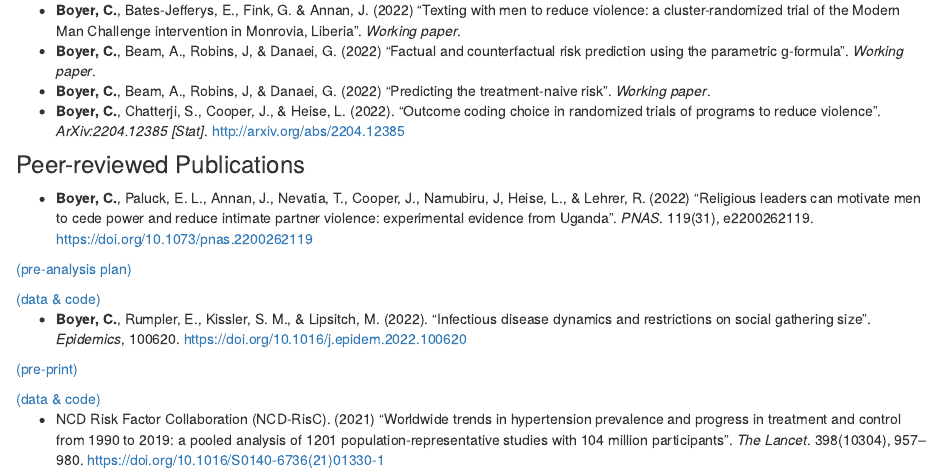
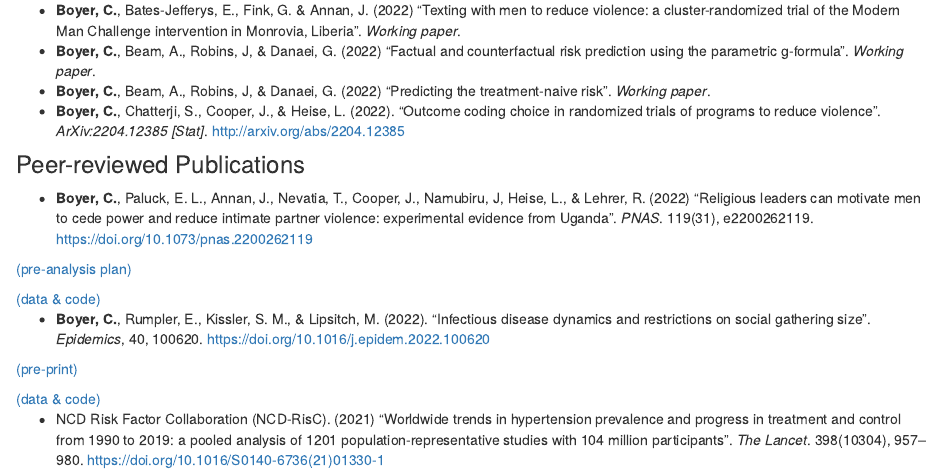
Before and after one commit to boyercb/boyercb.github.io, an R Markdown document (research.Rmd): the page in a window 1100 px wide, from 170 px down. Rendered offline with R 4.5, knitr and Pandoc, with nearby package versions; drawn as R Markdown's standard HTML page in place of the format the file asks for.

Commit message:
update volume of Epidemics article

```diff
--- a/research.Rmd
+++ b/research.Rmd
@@ -23,7 +23,7 @@ knitr::opts_chunk$set(echo = FALSE)
 [(data & code)](https://doi.org/10.7910/DVN/9TEAIV)
 </aside>
 
-- **Boyer, C.**, Rumpler, E., Kissler, S. M., & Lipsitch, M. (2022). "Infectious disease dynamics and restrictions on social gathering size". *Epidemics*, 100620. https://doi.org/10.1016/j.epidem.2022.100620
+- **Boyer, C.**, Rumpler, E., Kissler, S. M., & Lipsitch, M. (2022). "Infectious disease dynamics and restrictions on social gathering size". *Epidemics*, 40, 100620. https://doi.org/10.1016/j.epidem.2022.100620
 
 <aside>
 [(pre-print)](https://www.medrxiv.org/content/10.1101/2022.01.07.21268585v2)
```
Also changed, not shown: 2 other files.
